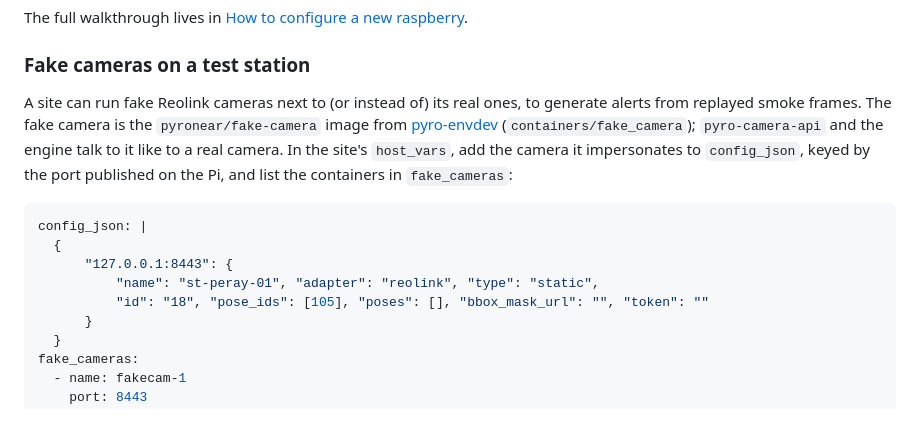
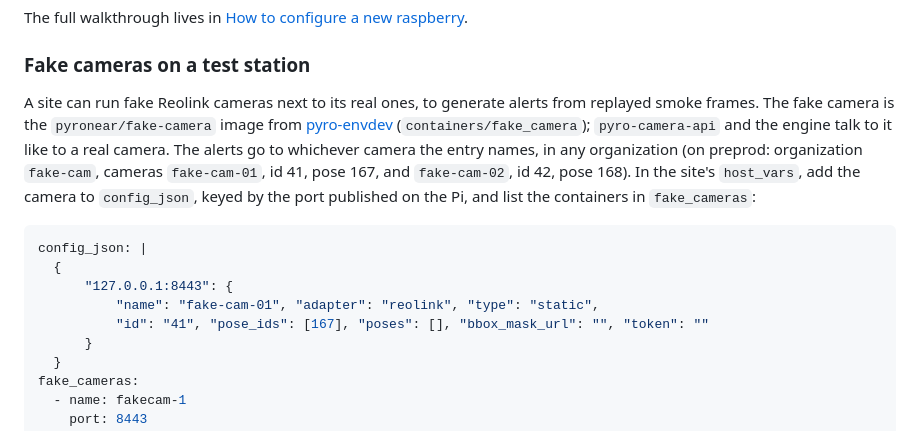
Before and after one commit to pyronear/pi-manager-template, a Markdown page: Readme.md, the part around the change. Drawn GitHub-style.

Commit message:
docs: fake cameras report to the fake-cam organization

````diff
--- a/Readme.md
+++ b/Readme.md
@@ -101,20 +101,22 @@ The full walkthrough lives in
 
 ### Fake cameras on a test station
 
-A site can run fake Reolink cameras next to (or instead of) its real ones, to
-generate alerts from replayed smoke frames. The fake camera is the
-`pyronear/fake-camera` image from
-[pyro-envdev](https://github.com/pyronear/pyro-envdev) (`containers/fake_camera`);
-`pyro-camera-api` and the engine talk to it like to a real camera. In the site's
-`host_vars`, add the camera it impersonates to `config_json`, keyed by the port
-published on the Pi, and list the containers in `fake_cameras`:
+A site can run fake Reolink cameras next to its real ones, to generate alerts
+from replayed smoke frames. The fake camera is the `pyronear/fake-camera` image
+from [pyro-envdev](https://github.com/pyronear/pyro-envdev)
+(`containers/fake_camera`); `pyro-camera-api` and the engine talk to it like to
+a real camera. The alerts go to whichever camera the entry names, in any
+organization (on preprod: organization `fake-cam`, cameras `fake-cam-01`, id 41,
+pose 167, and `fake-cam-02`, id 42, pose 168). In the site's `host_vars`, add the
+camera to `config_json`, keyed by the port published on the Pi, and list the
+containers in `fake_cameras`:
 
 ```yaml
 config_json: |
   {
       "127.0.0.1:8443": {
-          "name": "st-peray-01", "adapter": "reolink", "type": "static",
-          "id": "18", "pose_ids": [105], "poses": [], "bbox_mask_url": "", "token": ""
+          "name": "fake-cam-01", "adapter": "reolink", "type": "static",
+          "id": "41", "pose_ids": [167], "poses": [], "bbox_mask_url": "", "token": ""
       }
   }
 fake_cameras:
````
